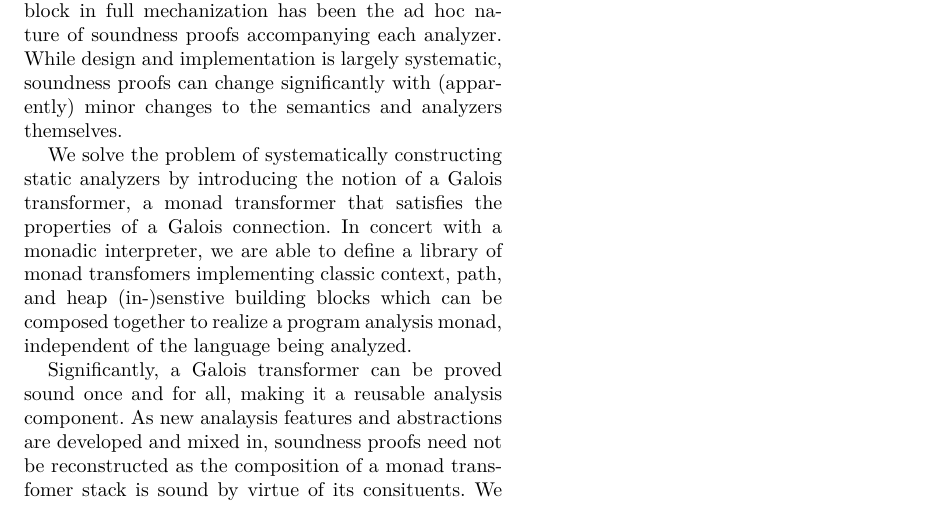
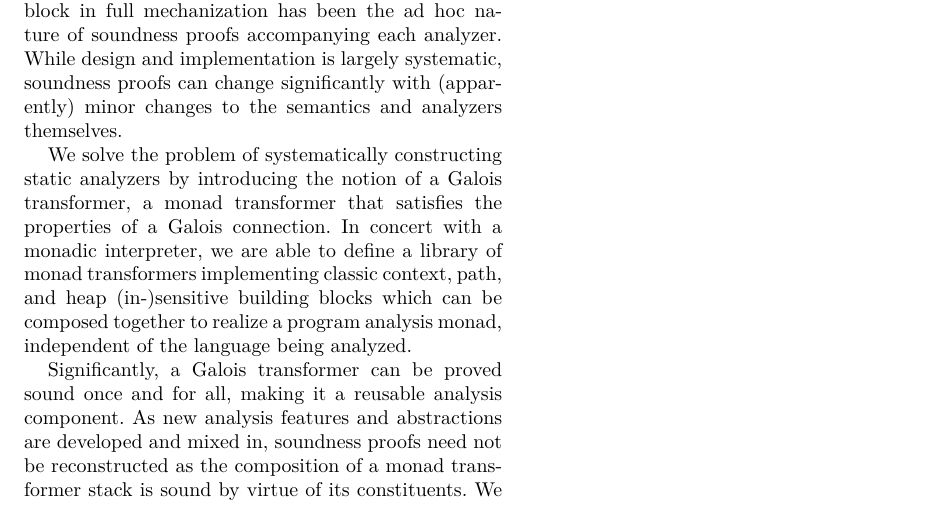
Before and after one commit to davdar/maam, a LaTeX paper (writeup/pldi15.tex): part of page 1 of 2, cut so that both start at the same text. Compiled offline with XeLaTeX; a missing font is replaced by an installed copy or a similar font.

Commit message:
Spelling in abstract.

```diff
--- a/writeup/pldi15.tex
+++ b/writeup/pldi15.tex
@@ -89,17 +89,17 @@ analyzers themselves.
 analyzers by introducing the notion of a \emph{Galois transformer}, a
 monad transformer that satisfies the properties of a Galois
 connection.  In concert with a monadic interpreter, we are able to
-define a library of monad transfomers implementing classic context,
-path, and heap (in-)senstive building blocks which can be composed
+define a library of monad transformers implementing classic context,
+path, and heap (in-)sensitive building blocks which can be composed
 together to realize a program analysis monad, \emph{independent of the
   language being analyzed}.
 
 \par Significantly, a Galois transformer can be proved sound once and
-for all, making it a reusable analysis component.  As new analaysis
+for all, making it a reusable analysis component.  As new analysis
 features and abstractions are developed and mixed in, soundness proofs
-need not be reconstructed as the composition of a monad transfomer
-stack is sound by virtue of its consituents.  We believe Galois
-transformers provide a viable foundation for resuable and composable
+need not be reconstructed as the composition of a monad transformer
+stack is sound by virtue of its constituents.  We believe Galois
+transformers provide a viable foundation for reusable and composable
 metatheory for program analysis.
 \end{abstract}
 % }-}
```
